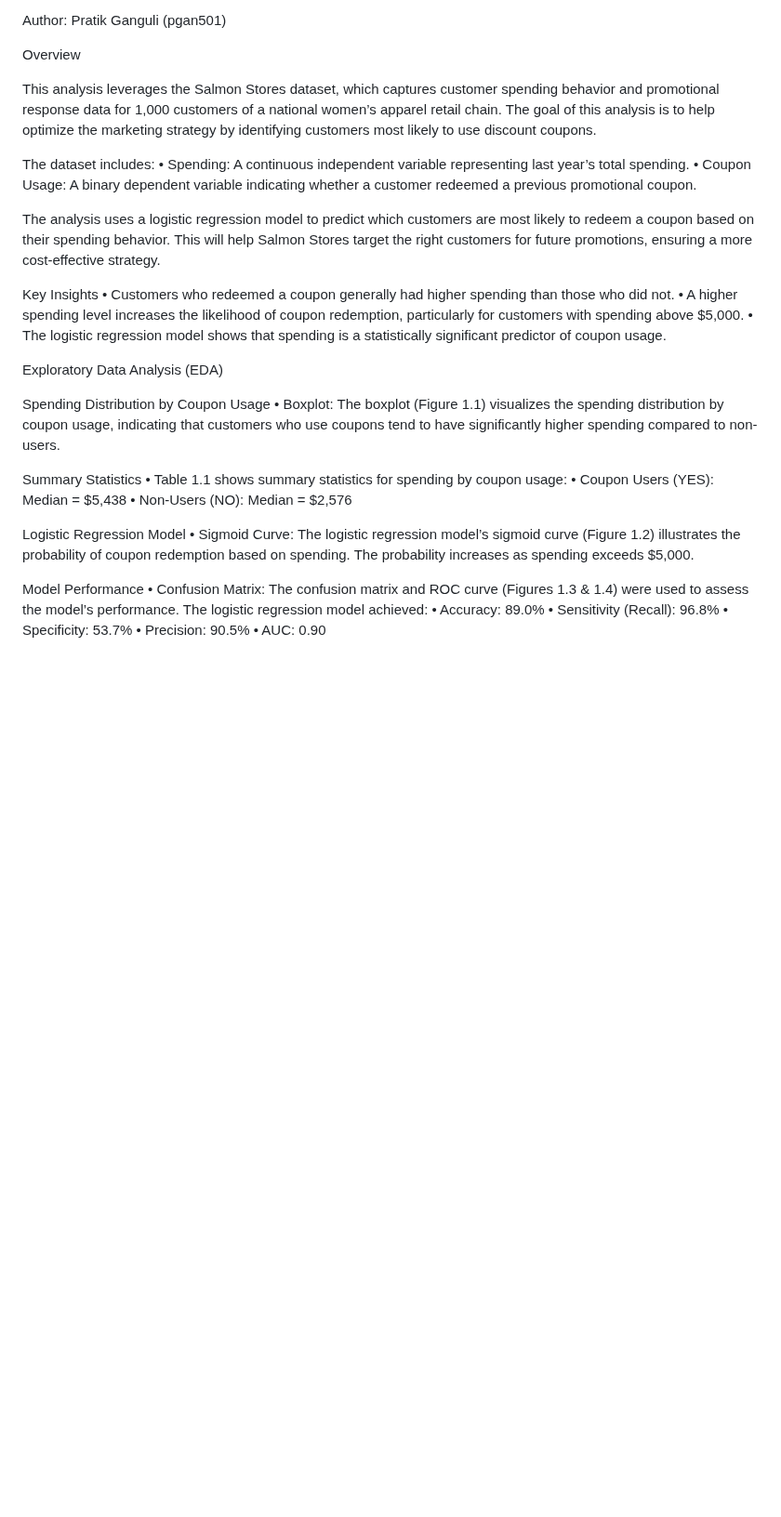
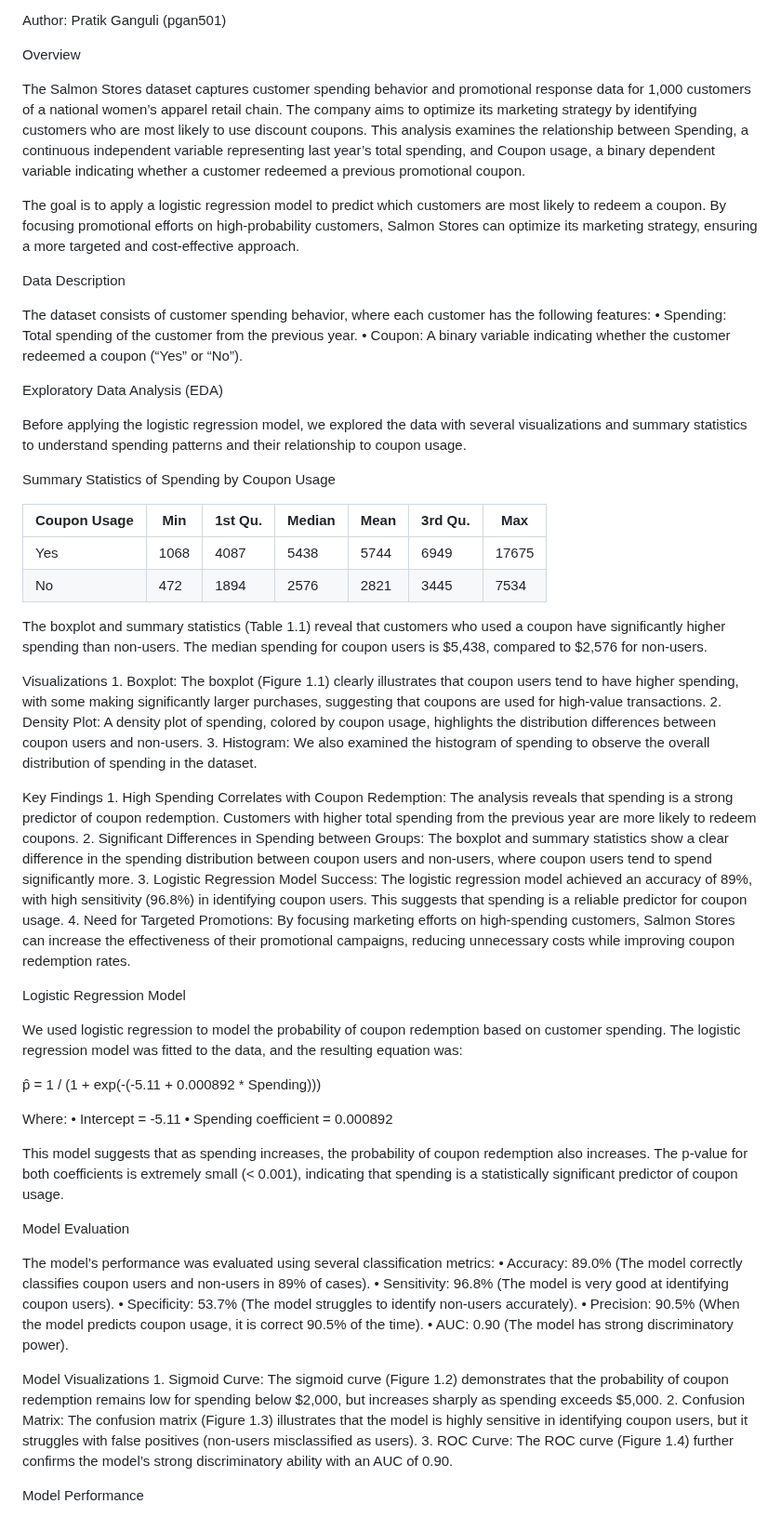
Before and after one commit to pratikghub/Neural-Nexus, a Markdown page: CouponOptimizingAnalysis/READ ME.md, the part around one of its changes. Shown at 93% size. GitHub-like rendering; blank space fills up the shorter version.

```diff
--- a/CouponOptimizingAnalysis/READ ME.md
+++ b/CouponOptimizingAnalysis/READ ME.md
@@ -4,37 +4,65 @@ Author: Pratik Ganguli (pgan501)
 
 Overview
 
-This analysis leverages the Salmon Stores dataset, which captures customer spending behavior and promotional response data for 1,000 customers of a national women’s apparel retail chain. The goal of this analysis is to help optimize the marketing strategy by identifying customers most likely to use discount coupons.
+The Salmon Stores dataset captures customer spending behavior and promotional response data for 1,000 customers of a national women’s apparel retail chain. The company aims to optimize its marketing strategy by identifying customers who are most likely to use discount coupons. This analysis examines the relationship between Spending, a continuous independent variable representing last year’s total spending, and Coupon usage, a binary dependent variable indicating whether a customer redeemed a previous promotional coupon.
 
-The dataset includes:
-	•	Spending: A continuous independent variable representing last year’s total spending.
-	•	Coupon Usage: A binary dependent variable indicating whether a customer redeemed a previous promotional coupon.
+The goal is to apply a logistic regression model to predict which customers are most likely to redeem a coupon. By focusing promotional efforts on high-probability customers, Salmon Stores can optimize its marketing strategy, ensuring a more targeted and cost-effective approach.
 
-The analysis uses a logistic regression model to predict which customers are most likely to redeem a coupon based on their spending behavior. This will help Salmon Stores target the right customers for future promotions, ensuring a more cost-effective strategy.
+Data Description
 
-Key Insights
-	•	Customers who redeemed a coupon generally had higher spending than those who did not.
-	•	A higher spending level increases the likelihood of coupon redemption, particularly for customers with spending above $5,000.
-	•	The logistic regression model shows that spending is a statistically significant predictor of coupon usage.
+The dataset consists of customer spending behavior, where each customer has the following features:
+	•	Spending: Total spending of the customer from the previous year.
+	•	Coupon: A binary variable indicating whether the customer redeemed a coupon (“Yes” or “No”).
 
 Exploratory Data Analysis (EDA)
 
-Spending Distribution by Coupon Usage
-	•	Boxplot: The boxplot (Figure 1.1) visualizes the spending distribution by coupon usage, indicating that customers who use coupons tend to have significantly higher spending compared to non-users.
+Before applying the logistic regression model, we explored the data with several visualizations and summary statistics to understand spending patterns and their relationship to coupon usage.
 
-Summary Statistics
-	•	Table 1.1 shows summary statistics for spending by coupon usage:
-	•	Coupon Users (YES): Median = $5,438
-	•	Non-Users (NO): Median = $2,576
+Summary Statistics of Spending by Coupon Usage
+
+| Coupon Usage  | Min  | 1st Qu. | Median | Mean | 3rd Qu. | Max  |
+|---------------|------|---------|--------|------|---------|------|
+| Yes           | 1068 | 4087    | 5438   | 5744 | 6949    | 17675|
+| No            | 472  | 1894    | 2576   | 2821 | 3445    | 7534 |
+
+The boxplot and summary statistics (Table 1.1) reveal that customers who used a coupon have significantly higher spending than non-users. The median spending for coupon users is $5,438, compared to $2,576 for non-users.
+
+Visualizations
+	1.	Boxplot: The boxplot (Figure 1.1) clearly illustrates that coupon users tend to have higher spending, with some making significantly larger purchases, suggesting that coupons are used for high-value transactions.
+	2.	Density Plot: A density plot of spending, colored by coupon usage, highlights the distribution differences between coupon users and non-users.
+	3.	Histogram: We also examined the histogram of spending to observe the overall distribution of spending in the dataset.
+
+Key Findings
+	1.	High Spending Correlates with Coupon Redemption: The analysis reveals that spending is a strong predictor of coupon redemption. Customers with higher total spending from the previous year are more likely to redeem coupons.
+	2.	Significant Differences in Spending between Groups: The boxplot and summary statistics show a clear difference in the spending distribution between coupon users and non-users, where coupon users tend to spend significantly more.
+	3.	Logistic Regression Model Success: The logistic regression model achieved an accuracy of 89%, with high sensitivity (96.8%) in identifying coupon users. This suggests that spending is a reliable predictor for coupon usage.
+	4.	Need for Targeted Promotions: By focusing marketing efforts on high-spending customers, Salmon Stores can increase the effectiveness of their promotional campaigns, reducing unnecessary costs while improving coupon redemption rates.
 
 Logistic Regression Model
-	•	Sigmoid Curve: The logistic regression model’s sigmoid curve (Figure 1.2) illustrates the probability of coupon redemption based on spending. The probability increases as spending exceeds $5,000.
+
+We used logistic regression to model the probability of coupon redemption based on customer spending. The logistic regression model was fitted to the data, and the resulting equation was:
+
+p̂ = 1 / (1 + exp(-(-5.11 + 0.000892 * Spending)))
+
+Where:
+	•	Intercept = -5.11
+	•	Spending coefficient = 0.000892
+
+This model suggests that as spending increases, the probability of coupon redemption also increases. The p-value for both coefficients is extremely small (< 0.001), indicating that spending is a statistically significant predictor of coupon usage.
+
+Model Evaluation
+
+The model’s performance was evaluated using several classification metrics:
+	•	Accuracy: 89.0% (The model correctly classifies coupon users and non-users in 89% of cases).
+	•	Sensitivity: 96.8% (The model is very good at identifying coupon users).
+	•	Specificity: 53.7% (The model struggles to identify non-users accurately).
+	•	Precision: 90.5% (When the model predicts coupon usage, it is correct 90.5% of the time).
+	•	AUC: 0.90 (The model has strong discriminatory power).
+
+Model Visualizations
+	1.	Sigmoid Curve: The sigmoid curve (Figure 1.2) demonstrates that the probability of coupon redemption remains low for spending below $2,000, but increases sharply as spending exceeds $5,000.
+	2.	Confusion Matrix: The confusion matrix (Figure 1.3) illustrates that the model is highly sensitive in identifying coupon users, but it struggles with false positives (non-users misclassified as users).
+	3.	ROC Curve: The ROC curve (Figure 1.4) further confirms the model’s strong discriminatory ability with an AUC of 0.90.
 
 Model Performance
-	•	Confusion Matrix: The confusion matrix and ROC curve (Figures 1.3 & 1.4) were used to assess the model’s performance. The logistic regression model achieved:
-	•	Accuracy: 89.0%
-	•	Sensitivity (Recall): 96.8%
-	•	Specificity: 53.7%
-	•	Precision: 90.5%
-	•	AUC: 0.90
 
```
Also changed, not shown: other parts of CouponOptimizingAnalysis/READ ME.md (+38 -42 lines).
